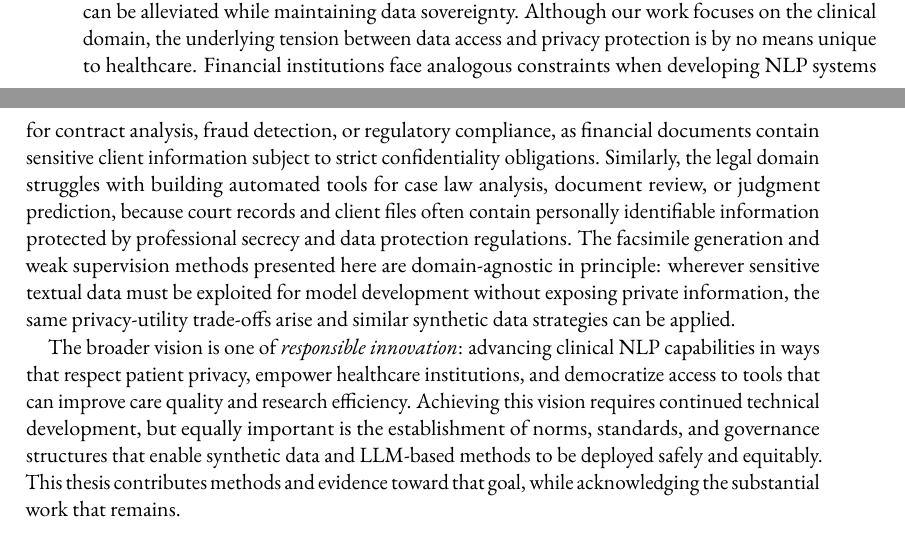
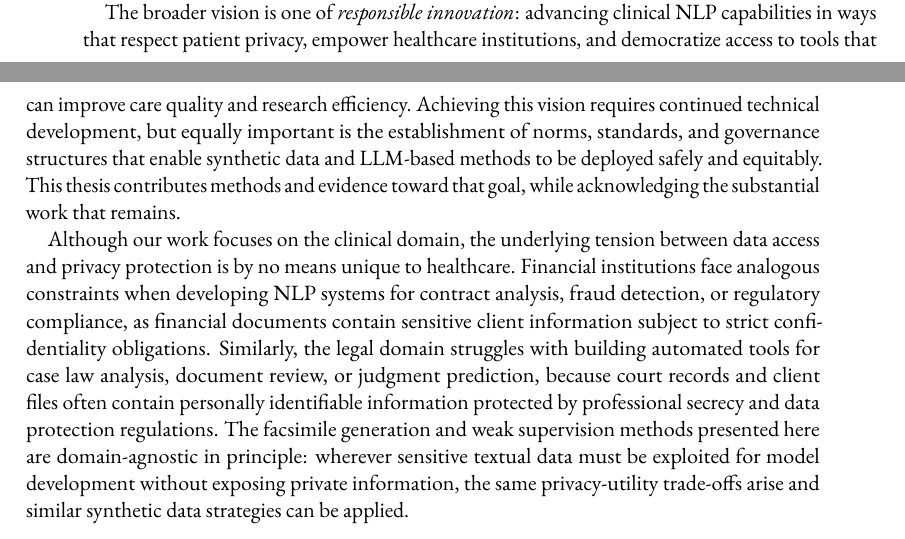
Before and after one commit to simonmeoni/thesis, a LaTeX thesis (main.tex, which reads sources/chapters/conclusion.tex): two parts of pages 138 and 139 of 176, joined at a grey line, cut so that both start at the same text. Compiled offline with pdfLaTeX.

Commit message:
Updates from Overleaf

```diff
--- a/sources/chapters/conclusion.tex
+++ b/sources/chapters/conclusion.tex
@@ -271,11 +271,12 @@ Technical challenges in scaling to multimodal records, providing formal privacy
 Nonetheless, the methods developed in this thesis demonstrate that the seemingly irreconcilable demands of data-hungry models and stringent privacy protections can be partially reconciled through thoughtful design.
 By preserving the structure of real clinical practice through facsimile generation, injecting domain knowledge through ontological guidance, refining outputs through reward-based alignment, and mitigating re-identification risks through targeted perturbation, we show that high-quality synthetic data can be produced with manageable privacy-utility trade-offs.
 Similarly, by distilling large language models into smaller, locally-deployable annotators and combining their outputs with traditional methods, we demonstrate that annotation bottlenecks can be alleviated while maintaining data sovereignty.
+
+The broader vision is one of \textit{responsible innovation}: advancing clinical \gls{nlp} capabilities in ways that respect patient privacy, empower healthcare institutions, and democratize access to tools that can improve care quality and research efficiency.
+Achieving this vision requires continued technical development, but equally important is the establishment of norms, standards, and governance structures that enable synthetic data and \gls{llm}-based methods to be deployed safely and equitably.
+This thesis contributes methods and evidence toward that goal, while acknowledging the substantial work that remains.
+
 Although our work focuses on the clinical domain, the underlying tension between data access and privacy protection is by no means unique to healthcare.
 Financial institutions face analogous constraints when developing \gls{nlp} systems for contract analysis, fraud detection, or regulatory compliance, as financial documents contain sensitive client information subject to strict confidentiality obligations.
 Similarly, the legal domain struggles with building automated tools for case law analysis, document review, or judgment prediction, because court records and client files often contain personally identifiable information protected by professional secrecy and data protection regulations.
 The facsimile generation and weak supervision methods presented here are domain-agnostic in principle: wherever sensitive textual data must be exploited for model development without exposing private information, the same privacy-utility trade-offs arise and similar synthetic data strategies can be applied.
-
-The broader vision is one of \textit{responsible innovation}: advancing clinical \gls{nlp} capabilities in ways that respect patient privacy, empower healthcare institutions, and democratize access to tools that can improve care quality and research efficiency.
-Achieving this vision requires continued technical development, but equally important is the establishment of norms, standards, and governance structures that enable synthetic data and \gls{llm}-based methods to be deployed safely and equitably.
-This thesis contributes methods and evidence toward that goal, while acknowledging the substantial work that remains.
```
